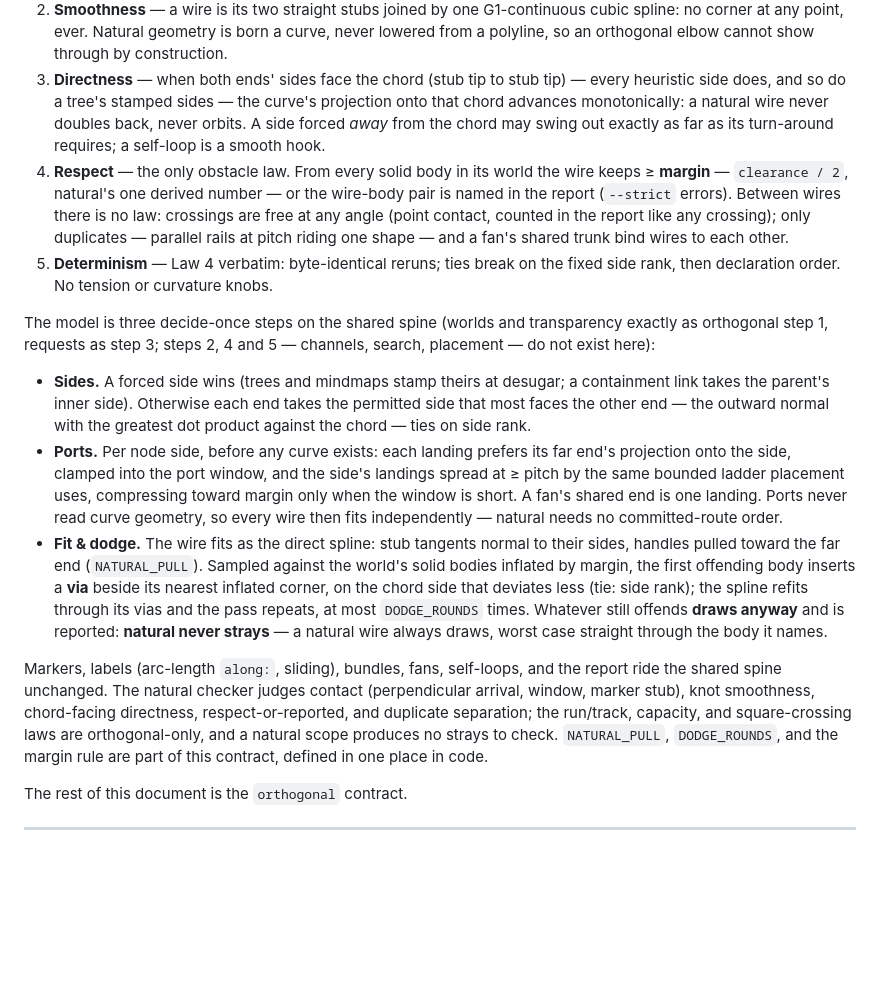
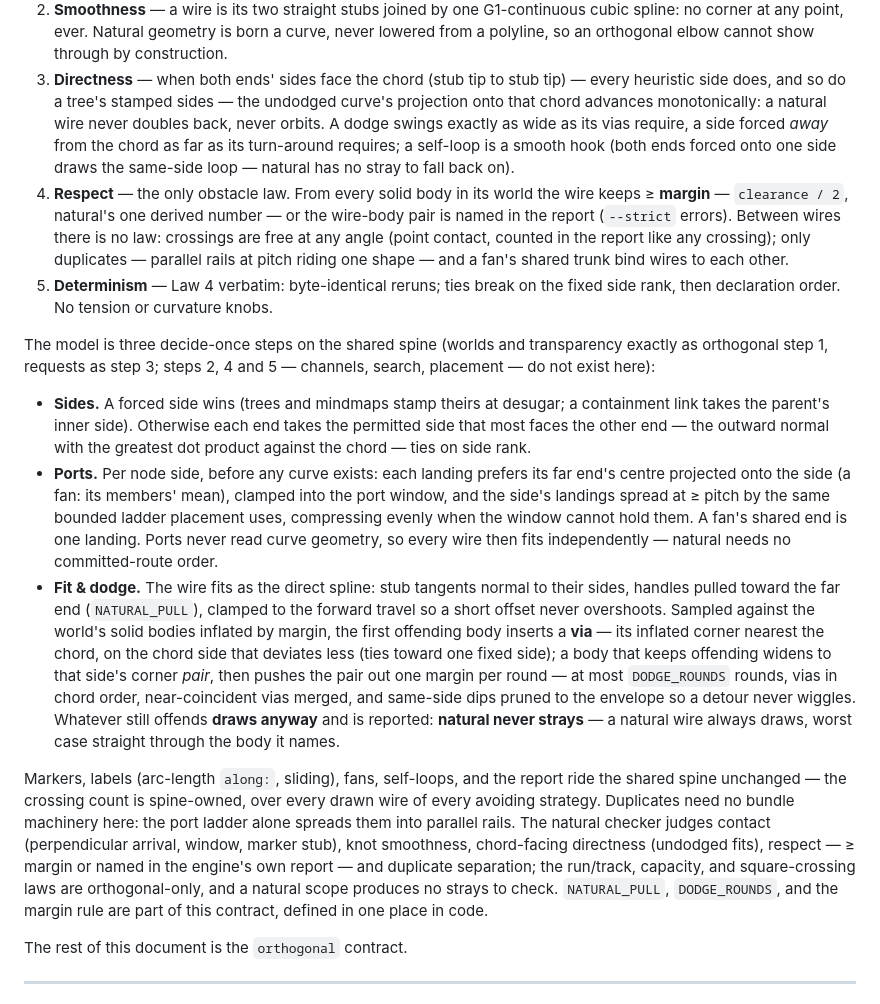
Before and after one commit to monfa-red/lini, a Markdown page: ROUTING.md, the part around the change. Rendered like a GitHub page; blank space fills up the shorter version.

```diff
--- a/ROUTING.md
+++ b/ROUTING.md
@@ -60,10 +60,12 @@ are judged the same way, on the output alone:
    orthogonal elbow cannot show through by construction.
 3. **Directness** — when both ends' sides face the chord (stub tip to stub
    tip) — every heuristic side does, and so do a tree's stamped sides —
-   the curve's projection onto that chord advances monotonically: a
-   natural wire never doubles back, never orbits. A side forced *away*
-   from the chord may swing out exactly as far as its turn-around
-   requires; a self-loop is a smooth hook.
+   the undodged curve's projection onto that chord advances
+   monotonically: a natural wire never doubles back, never orbits. A
+   dodge swings exactly as wide as its vias require, a side forced
+   *away* from the chord as far as its turn-around requires; a self-loop
+   is a smooth hook (both ends forced onto one side draws the same-side
+   loop — natural has no stray to fall back on).
 4. **Respect** — the only obstacle law. From every solid body in its world
    the wire keeps ≥ **margin** — `clearance / 2`, natural's one derived
    number — or the wire-body pair is named in the report (`--strict`
@@ -85,30 +87,37 @@ and 5 — channels, search, placement — do not exist here):
   outward normal with the greatest dot product against the chord — ties
   on side rank.
 - **Ports.** Per node side, before any curve exists: each landing prefers
-  its far end's projection onto the side, clamped into the port window,
-  and the side's landings spread at ≥ pitch by the same bounded ladder
-  placement uses, compressing toward margin only when the window is
-  short. A fan's shared end is one landing. Ports never read curve
-  geometry, so every wire then fits independently — natural needs no
-  committed-route order.
+  its far end's centre projected onto the side (a fan: its members'
+  mean), clamped into the port window, and the side's landings spread at
+  ≥ pitch by the same bounded ladder placement uses, compressing evenly
+  when the window cannot hold them. A fan's shared end is one landing.
+  Ports never read curve geometry, so every wire then fits independently
+  — natural needs no committed-route order.
 - **Fit & dodge.** The wire fits as the direct spline: stub tangents
   normal to their sides, handles pulled toward the far end
-  (`NATURAL_PULL`). Sampled against the world's solid bodies inflated by
-  margin, the first offending body inserts a **via** beside its nearest
-  inflated corner, on the chord side that deviates less (tie: side rank);
-  the spline refits through its vias and the pass repeats, at most
-  `DODGE_ROUNDS` times. Whatever still offends **draws anyway** and is
+  (`NATURAL_PULL`), clamped to the forward travel so a short offset never
+  overshoots. Sampled against the world's solid bodies inflated by
+  margin, the first offending body inserts a **via** — its inflated
+  corner nearest the chord, on the chord side that deviates less (ties
+  toward one fixed side); a body that keeps offending widens to that
+  side's corner *pair*, then pushes the pair out one margin per round —
+  at most `DODGE_ROUNDS` rounds, vias in chord order, near-coincident
+  vias merged, and same-side dips pruned to the envelope so a detour
+  never wiggles. Whatever still offends **draws anyway** and is
   reported: **natural never strays** — a natural wire always draws, worst
   case straight through the body it names.
 
-Markers, labels (arc-length `along:`, sliding), bundles, fans, self-loops,
-and the report ride the shared spine unchanged. The natural checker judges
-contact (perpendicular arrival, window, marker stub), knot smoothness,
-chord-facing directness, respect-or-reported, and duplicate separation; the
-run/track, capacity, and square-crossing laws are orthogonal-only, and a
-natural scope produces no strays to check. `NATURAL_PULL`, `DODGE_ROUNDS`,
-and the margin rule are part of this contract, defined in one place in
-code.
+Markers, labels (arc-length `along:`, sliding), fans, self-loops, and the
+report ride the shared spine unchanged — the crossing count is
+spine-owned, over every drawn wire of every avoiding strategy. Duplicates
+need no bundle machinery here: the port ladder alone spreads them into
+parallel rails. The natural checker judges contact (perpendicular arrival,
+window, marker stub), knot smoothness, chord-facing directness (undodged
+fits), respect — ≥ margin or named in the engine's own report — and
+duplicate separation; the run/track, capacity, and square-crossing laws
+are orthogonal-only, and a natural scope produces no strays to check.
+`NATURAL_PULL`, `DODGE_ROUNDS`, and the margin rule are part of this
+contract, defined in one place in code.
 
 The rest of this document is the `orthogonal` contract.
 
```
Also changed, not shown: PLAN-NATURAL.md (+28 -17 lines), ROUTING-LOG.md (+27 -0 lines), assets/mindmap.png.
